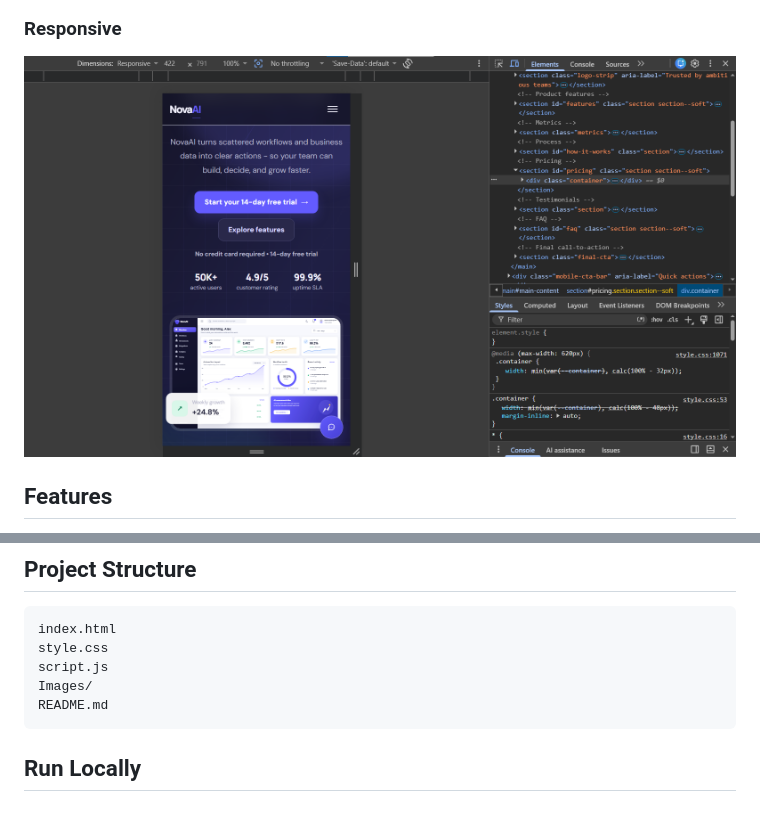
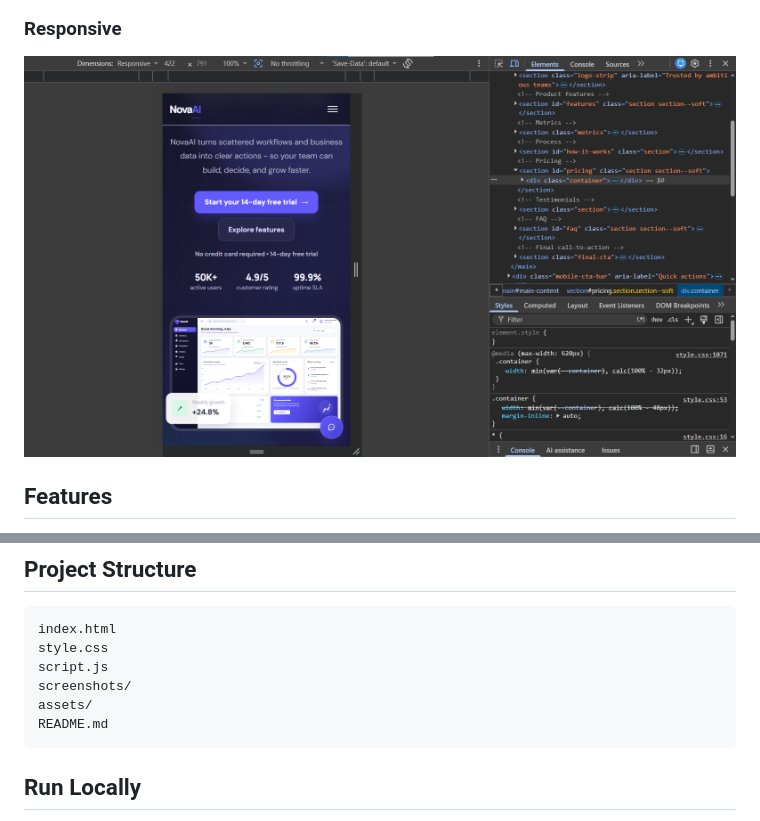
Before and after one commit to syedfurqanullah/nova-ai-atomation, a Markdown page: README.md, 2 parts joined by grey strips. Drawn GitHub-style.

````diff
--- a/README.md
+++ b/README.md
@@ -24,7 +28,7 @@ https://nova-ai-automation.netlify.app/
 
 ### Responsive
 
-![Nova AI Responsive](./Images/responsive.png)
+![Nova AI Responsive](./screenshots/responsive.png)
 
 ## Features
 
@@ -49,7 +53,8 @@ https://nova-ai-automation.netlify.app/
 index.html
 style.css
 script.js
-Images/
+screenshots/
+assets/
 README.md
 ```
 
````
Also changed, not shown: other parts of README.md (+7 -3 lines), screenshots/dashboard.png (renamed from Images/dashboard.png), screenshots/features.png (renamed from Images/features.png), screenshots/how its work.png (renamed from Images/how its work.png), screenshots/pricing.png (renamed from Images/pricing.png), screenshots/responsive.png (renamed from Images/responsive.png), 5 other files.
